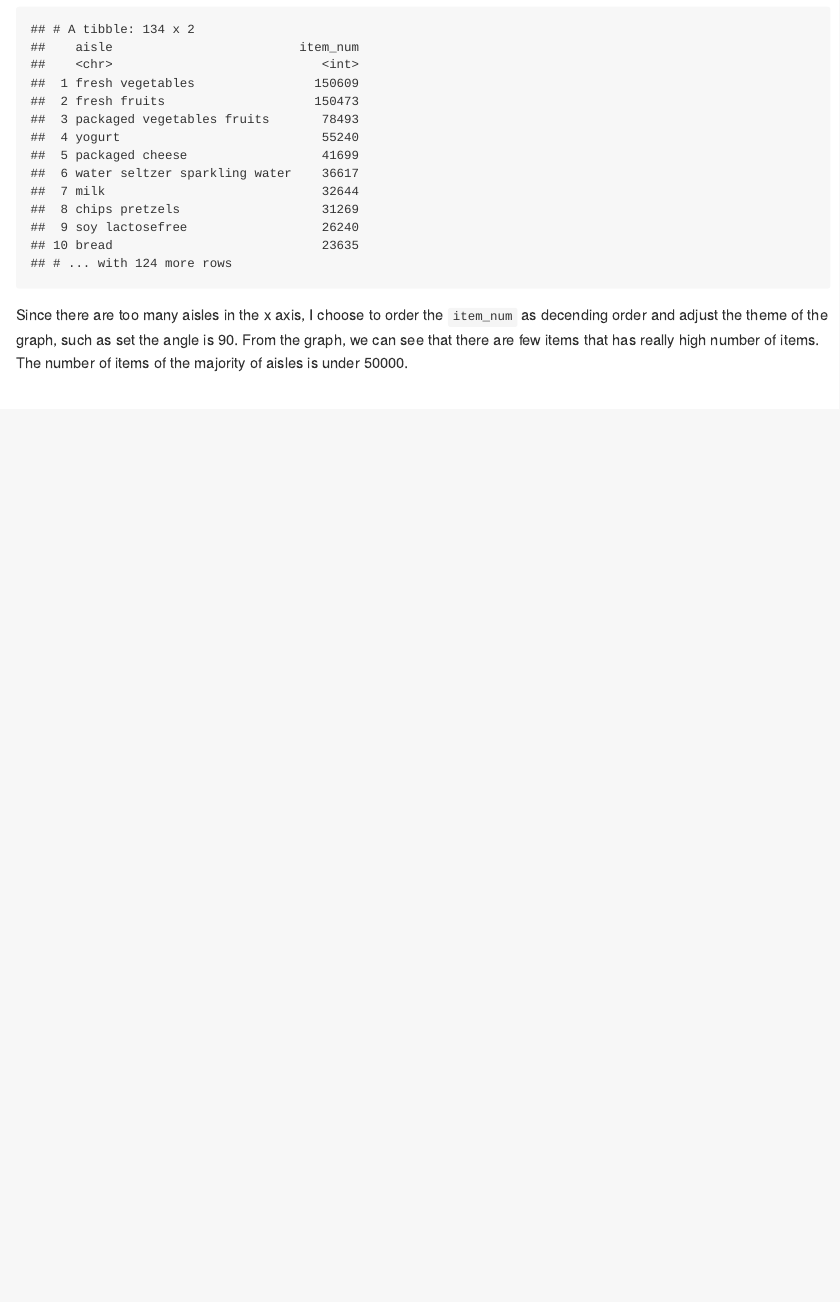
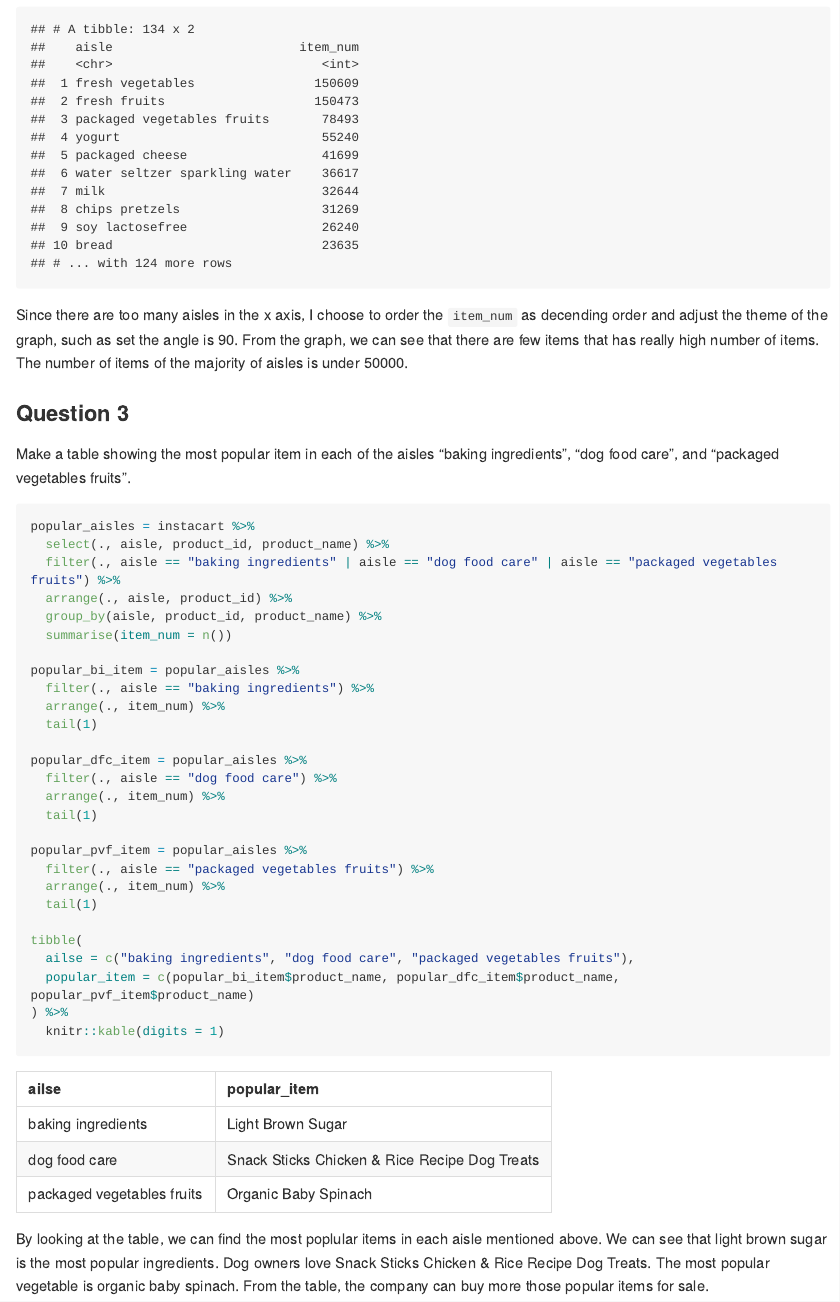
Before and after one commit to yw3236/p8105_yw3236_hw3, an R Markdown document (p8105_hw3_yw3236.Rmd): the page in a window 1100 px wide, from 5550 px down. The pictures show the output file p8105_hw3_yw3236.md that the author committed with the source, drawn offline in the style of GitHub; long lines of code are wrapped.

Commit message:
Make a table showing the most popular item in each of the aisles “baking ingredients”, “dog food care”, and “packaged vegetables fruits”.

````diff
--- a/p8105_hw3_yw3236.Rmd
+++ b/p8105_hw3_yw3236.Rmd
@@ -163,3 +163,39 @@ order_aisles
 ```
 
 Since there are too many aisles in the x axis, I choose to order the `item_num` as decending order and adjust the theme of the graph, such as set the angle is 90. From the graph, we can see that there are few items that has really high number of items. The number of items of the majority of aisles is under 50000.
+
+### Question 3
+
+Make a table showing the most popular item in each of the aisles “baking ingredients”, “dog food care”, and “packaged vegetables fruits”.
+
+```{r}
+popular_aisles = instacart %>%
+  select(., aisle, product_id, product_name) %>%
+  filter(., aisle == "baking ingredients" | aisle == "dog food care" | aisle == "packaged vegetables fruits") %>%
+  arrange(., aisle, product_id) %>%
+  group_by(aisle, product_id, product_name) %>%
+  summarise(item_num = n())
+
+popular_bi_item = popular_aisles %>%
+  filter(., aisle == "baking ingredients") %>%
+  arrange(., item_num) %>%
+  tail(1)
+
+popular_dfc_item = popular_aisles %>%
+  filter(., aisle == "dog food care") %>%
+  arrange(., item_num) %>%
+  tail(1)
+
+popular_pvf_item = popular_aisles %>%
+  filter(., aisle == "packaged vegetables fruits") %>%
+  arrange(., item_num) %>%
+  tail(1)
+
+tibble(
+  ailse = c("baking ingredients", "dog food care", "packaged vegetables fruits"),
+  popular_item = c(popular_bi_item$product_name, popular_dfc_item$product_name, popular_pvf_item$product_name)
+) %>%
+  knitr::kable(digits = 1)
+```
+
+By looking at the table, we can find the most poplular items in each aisle mentioned above. We can see that light brown sugar is the most popular ingredients. Dog owners love Snack Sticks Chicken & Rice Recipe Dog Treats. The most popular vegetable is organic baby spinach. From the table, the company can buy more those popular items for sale.
````
Also changed, not shown: p8105_hw3_yw3236.md.
